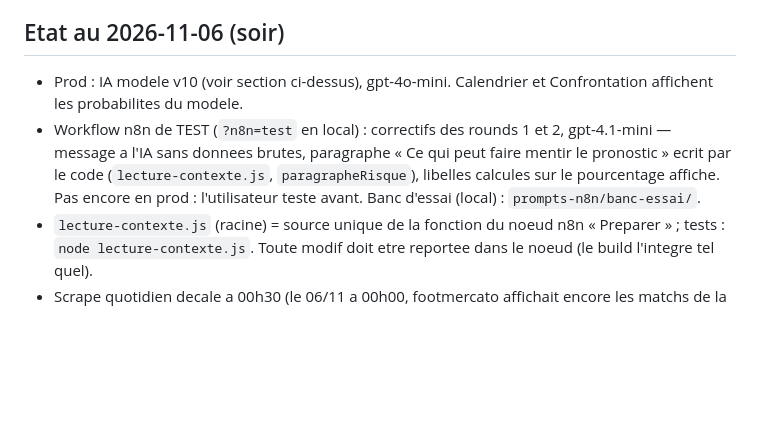
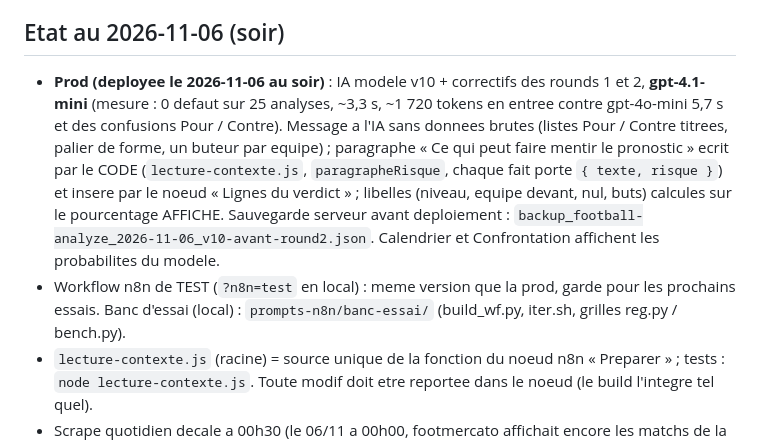
Before and after one commit to yantheo/agent-ia-rag-football-analyst, a Markdown page: CLAUDE.md, the part around the change. Drawn GitHub-style; blank space fills up the shorter version.

Commit message:
Doc : IA modele rounds 1 + 2 en prod (gpt-4.1-mini, risques ecrits par le code)
Co-Authored-By: Claude Opus 5.5 <noreply@anthropic.com>

```diff
--- a/CLAUDE.md
+++ b/CLAUDE.md
@@ -424,12 +424,16 @@ sortir les decisions du LLM (comme la forme decodee en SQL).
 
 ## Etat au 2026-11-06 (soir)
 
-- Prod : IA modele v10 (voir section ci-dessus), gpt-4o-mini. Calendrier et Confrontation affichent les
-  probabilites du modele.
-- Workflow n8n de TEST (`?n8n=test` en local) : correctifs des rounds 1 et 2, gpt-4.1-mini — message a l'IA sans
-  donnees brutes, paragraphe « Ce qui peut faire mentir le pronostic » ecrit par le code
-  (`lecture-contexte.js`, `paragrapheRisque`), libelles calcules sur le pourcentage affiche. Pas encore en
-  prod : l'utilisateur teste avant. Banc d'essai (local) : `prompts-n8n/banc-essai/`.
+- **Prod (deployee le 2026-11-06 au soir)** : IA modele v10 + correctifs des rounds 1 et 2, **gpt-4.1-mini**
+  (mesure : 0 defaut sur 25 analyses, ~3,3 s, ~1 720 tokens en entree contre gpt-4o-mini 5,7 s et des
+  confusions Pour / Contre). Message a l'IA sans donnees brutes (listes Pour / Contre titrees, palier de forme,
+  un buteur par equipe) ; paragraphe « Ce qui peut faire mentir le pronostic » ecrit par le CODE
+  (`lecture-contexte.js`, `paragrapheRisque`, chaque fait porte `{ texte, risque }`) et insere par le noeud
+  « Lignes du verdict » ; libelles (niveau, equipe devant, nul, buts) calcules sur le pourcentage AFFICHE.
+  Sauvegarde serveur avant deploiement : `backup_football-analyze_2026-11-06_v10-avant-round2.json`.
+  Calendrier et Confrontation affichent les probabilites du modele.
+- Workflow n8n de TEST (`?n8n=test` en local) : meme version que la prod, garde pour les prochains essais.
+  Banc d'essai (local) : `prompts-n8n/banc-essai/` (build_wf.py, iter.sh, grilles reg.py / bench.py).
 - `lecture-contexte.js` (racine) = source unique de la fonction du noeud n8n « Preparer » ; tests :
   `node lecture-contexte.js`. Toute modif doit etre reportee dans le noeud (le build l'integre tel quel).
 - Scrape quotidien decale a 00h30 (le 06/11 a 00h00, footmercato affichait encore les matchs de la veille).
```
